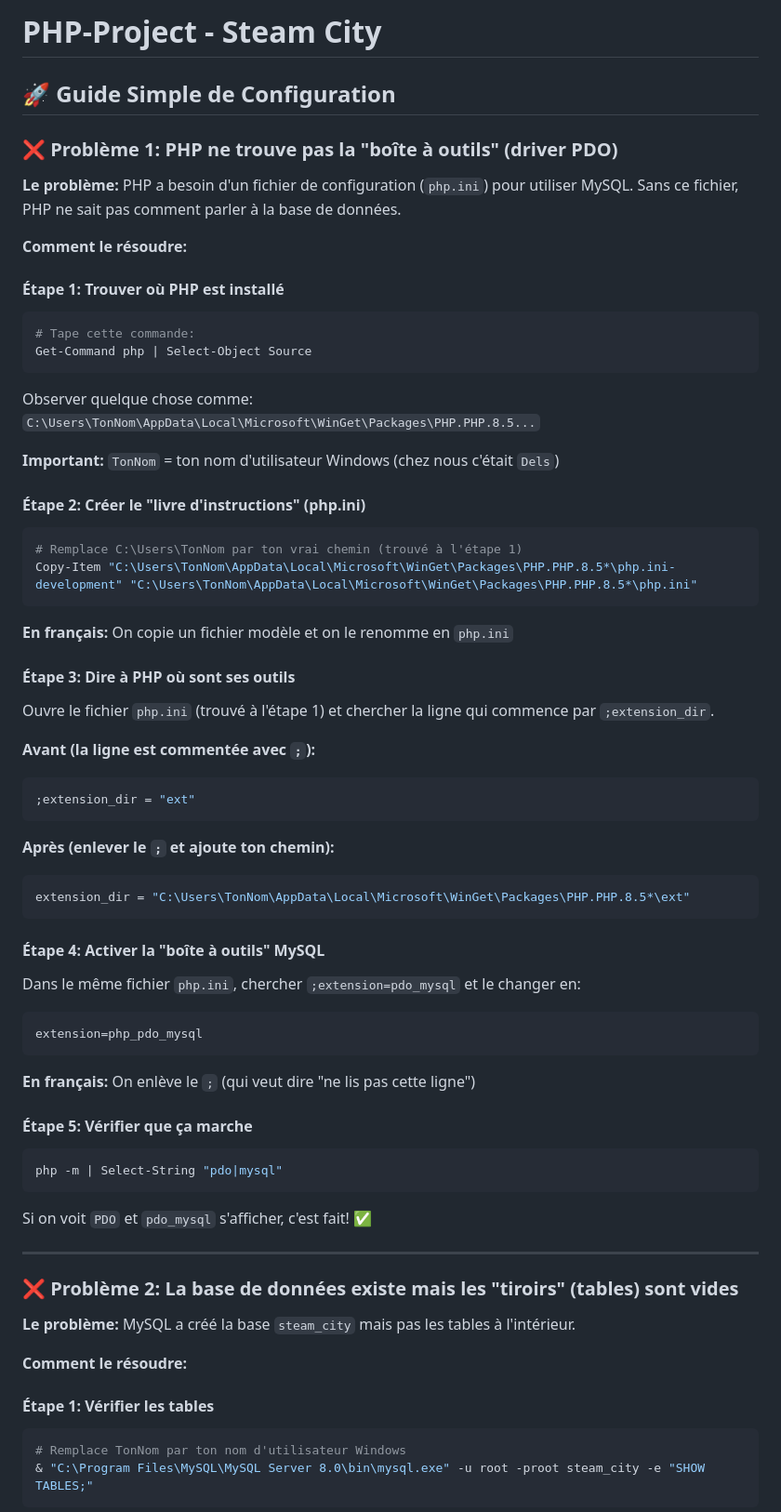
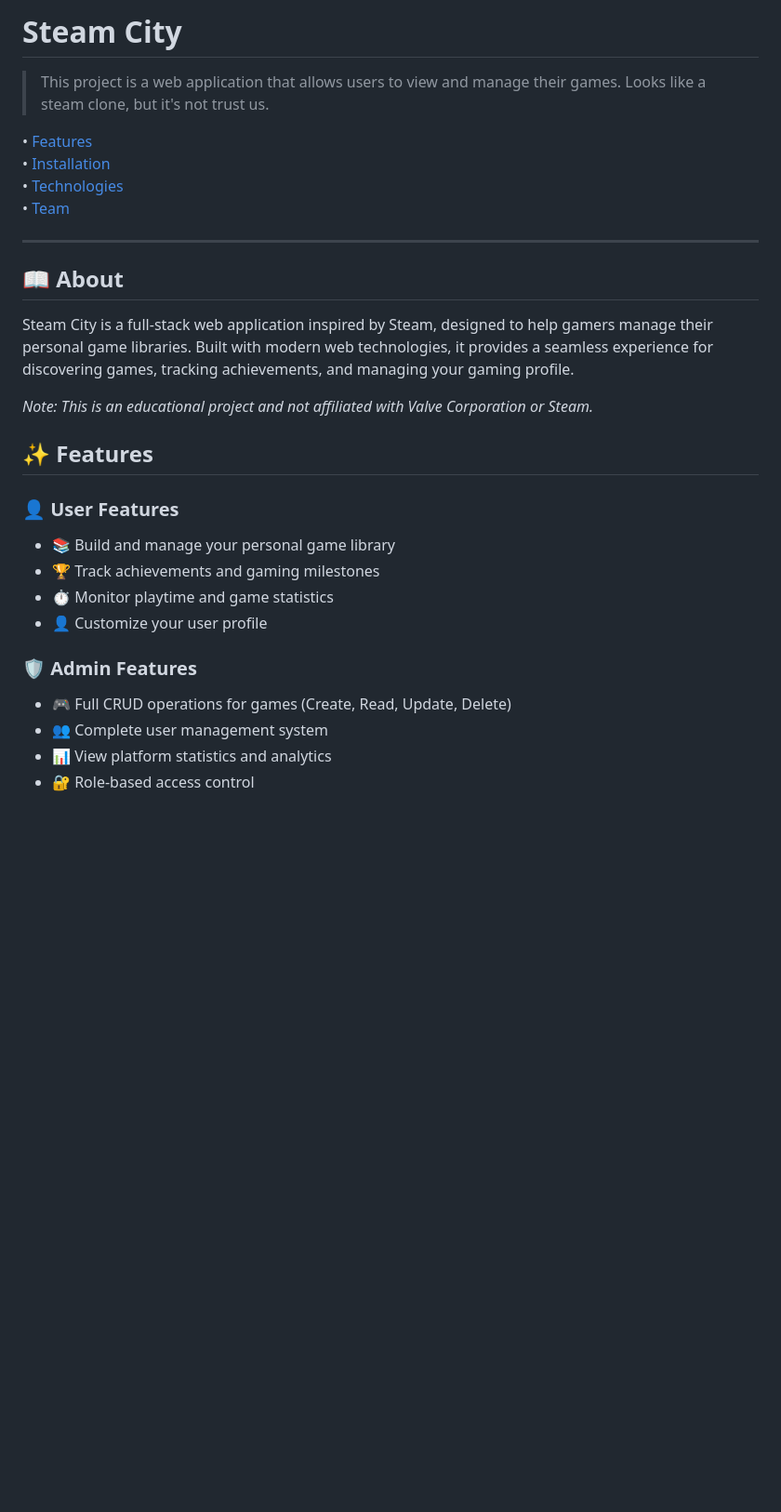
Before and after one commit to Joshua31400/Steam-City, a Markdown page: README.md, the part around one of its changes. Shown at 93% size. Rendered like a GitHub page; blank space fills up the shorter version.

````diff
--- a/README.md
+++ b/README.md
@@ -1,69 +1,28 @@
-# PHP-Project - Steam City
+# Steam City
+> This project is a web application that allows users to view and manage their games. Looks like a steam clone, but it's not trust us.
 
-## 🚀 Guide Simple de Configuration
-
-### ❌ Problème 1: PHP ne trouve pas la "boîte à outils" (driver PDO)
-
-**Le problème:** PHP a besoin d'un fichier de configuration (`php.ini`) pour utiliser MySQL. Sans ce fichier, PHP ne sait pas comment parler à la base de données.
-
-**Comment le résoudre:**
-
-#### Étape 1: Trouver où PHP est installé
-```powershell
-# Tape cette commande:
-Get-Command php | Select-Object Source
-```
-Observer quelque chose comme: `C:\Users\TonNom\AppData\Local\Microsoft\WinGet\Packages\PHP.PHP.8.5...`
-
-**Important:** `TonNom` = ton nom d'utilisateur Windows (chez nous c'était `Dels`)
-
-#### Étape 2: Créer le "livre d'instructions" (php.ini)
-```powershell
-# Remplace C:\Users\TonNom par ton vrai chemin (trouvé à l'étape 1)
-Copy-Item "C:\Users\TonNom\AppData\Local\Microsoft\WinGet\Packages\PHP.PHP.8.5*\php.ini-development" "C:\Users\TonNom\AppData\Local\Microsoft\WinGet\Packages\PHP.PHP.8.5*\php.ini"
-```
-
-**En français:** On copie un fichier modèle et on le renomme en `php.ini`
-
-#### Étape 3: Dire à PHP où sont ses outils
-Ouvre le fichier `php.ini` (trouvé à l'étape 1) et chercher la ligne qui commence par `;extension_dir`.
-
-**Avant (la ligne est commentée avec `;`):**
-```ini
-;extension_dir = "ext"
-```
-
-**Après (enlever le `;` et ajoute ton chemin):**
-```ini
-extension_dir = "C:\Users\TonNom\AppData\Local\Microsoft\WinGet\Packages\PHP.PHP.8.5*\ext"
-```
-
-#### Étape 4: Activer la "boîte à outils" MySQL
-Dans le même fichier `php.ini`, chercher `;extension=pdo_mysql` et le changer en:
-```ini
-extension=php_pdo_mysql
-```
-
-**En français:** On enlève le `;` (qui veut dire "ne lis pas cette ligne")
-
-#### Étape 5: Vérifier que ça marche
-```powershell
-php -m | Select-String "pdo|mysql"
-```
-
-Si on voit `PDO` et `pdo_mysql` s'afficher, c'est fait! ✅
+• [Features](#-features)
+• [Installation](#-installation)
+• [Technologies](#-technologies)
+• [Team](#team)
 
 ---
 
-### ❌ Problème 2: La base de données existe mais les "tiroirs" (tables) sont vides
+## 📖 About
+Steam City is a full-stack web application inspired by Steam, designed to help gamers manage their personal game libraries. Built with modern web technologies, it provides a seamless experience for discovering games, tracking achievements, and managing your gaming profile.
 
-**Le problème:** MySQL a créé la base `steam_city` mais pas les tables à l'intérieur.
+*Note: This is an educational project and not affiliated with Valve Corporation or Steam.*
 
-**Comment le résoudre:**
+## ✨ Features
+### 👤 User Features
+- 📚 Build and manage your personal game library
+- 🏆 Track achievements and gaming milestones
+- ⏱️ Monitor playtime and game statistics
+- 👤 Customize your user profile
 
-#### Étape 1: Vérifier les tables
-```powershell
-# Remplace TonNom par ton nom d'utilisateur Windows
-& "C:\Program Files\MySQL\MySQL Server 8.0\bin\mysql.exe" -u root -proot steam_city -e "SHOW TABLES;"
-```
+### 🛡️ Admin Features
+- 🎮 Full CRUD operations for games (Create, Read, Update, Delete)
+- 👥 Complete user management system
+- 📊 View platform statistics and analytics
+- 🔐 Role-based access control
 
````
Also changed, not shown: other parts of README.md (+147 -83 lines), seb.md (added, +164 -0 lines).
